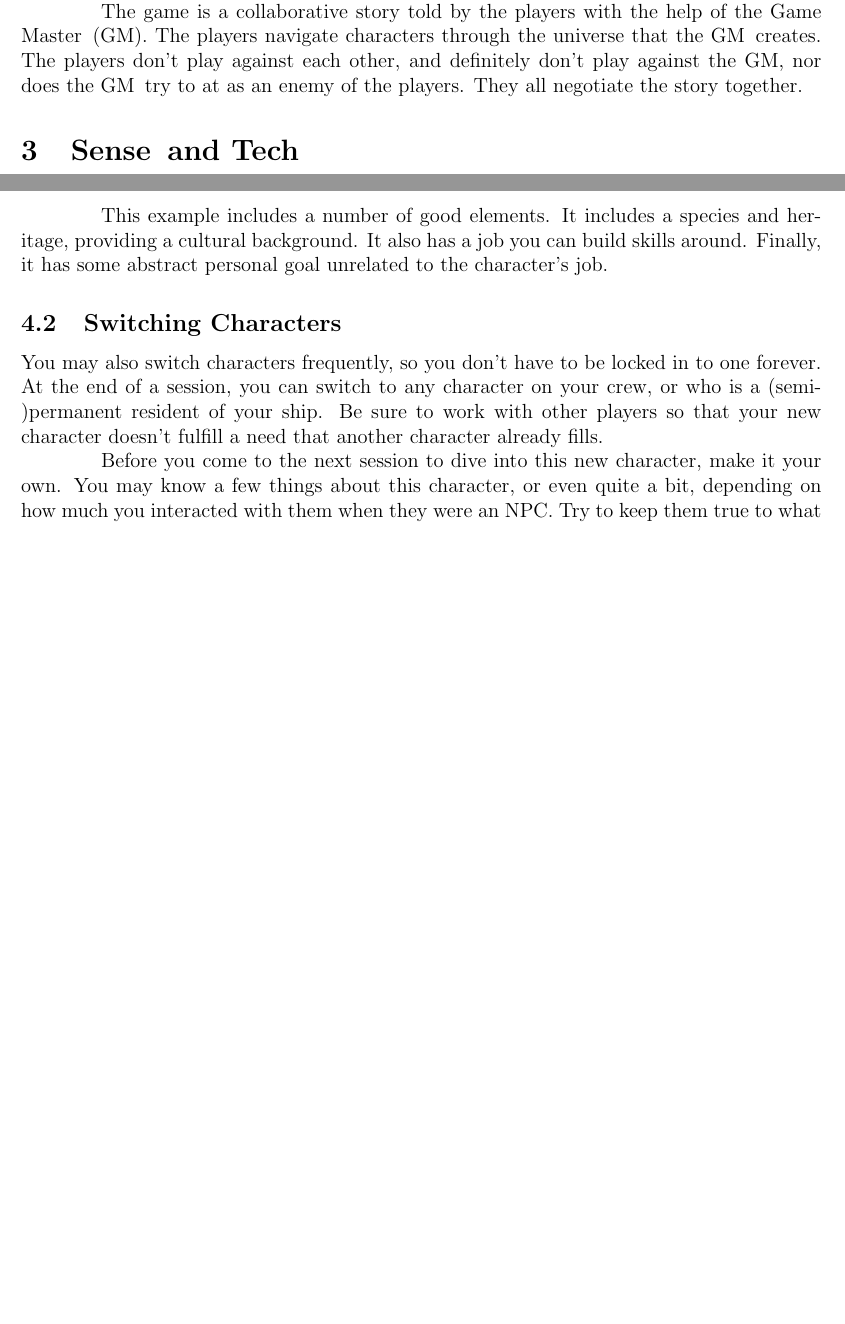
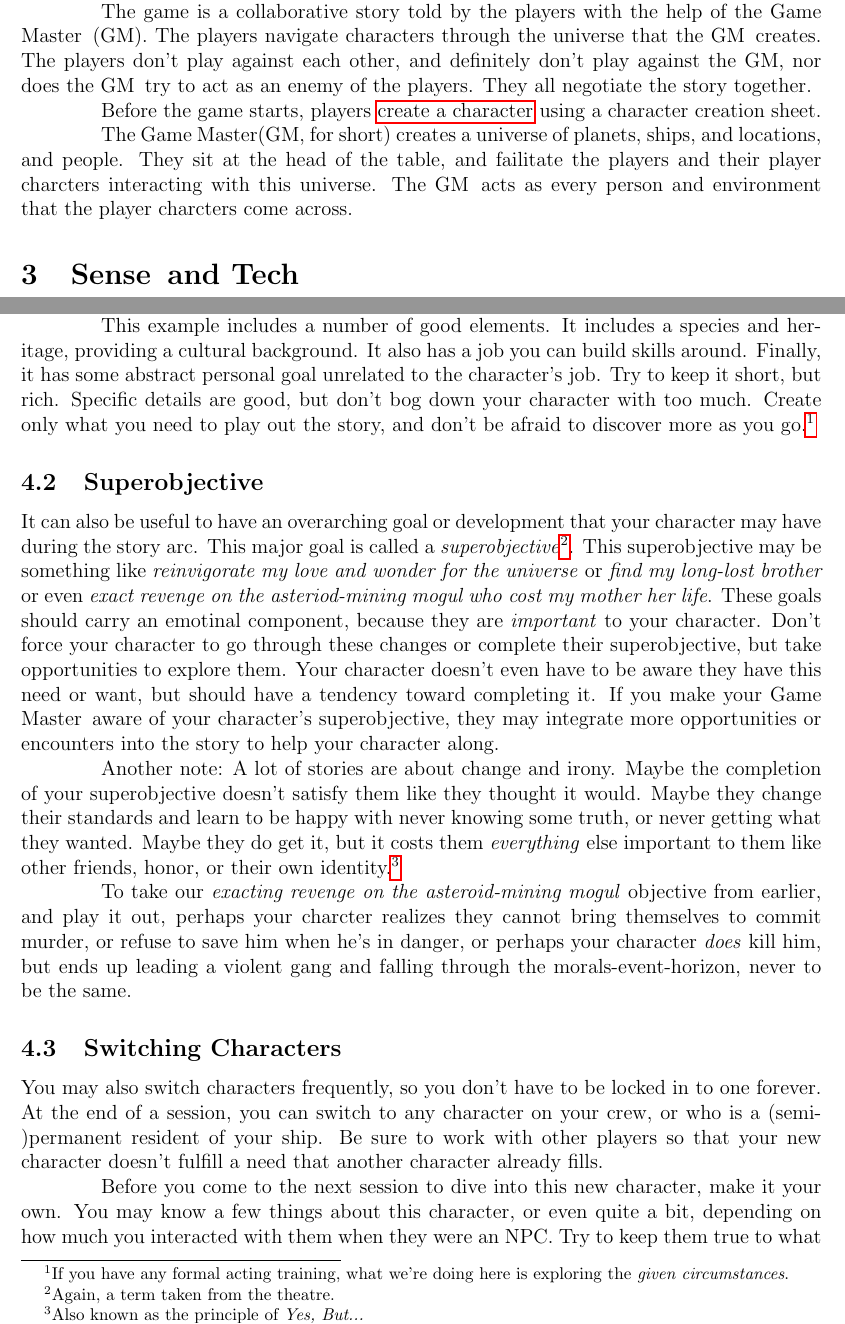
Before and after one commit to Zanderwohl/TechSense, a LaTeX document (Rulebook_Latex/rules.tex, which reads Rulebook_Latex/charactercreation.tex, Rulebook_Latex/metainfo.tex, Rulebook_Latex/rpgbasics.tex): two parts of pages 4 and 6 of 19, joined at a grey line, cut so that both start at the same text, the shorter picture padded with empty space. Compiled offline with pdfLaTeX.

Commit message:
Added superobjective section to character creation, and some more RPG-playing info. Changed Elanor's name.

```diff
--- a/Rulebook_Latex/charactercreation.tex
+++ b/Rulebook_Latex/charactercreation.tex
@@ -15,7 +16,17 @@ uhh....
 \textit{Maverick is a human from Terra. He grew up in the state of Iowa in the American Union. He is on the ship to be an envoy, with a specialization in cultural traditions. He hopes to find his uncle who went off with an interstellar mining guild fifteen years ago.}
 
 \par
-This example includes a number of good elements. It includes a species and heritage, providing a cultural background. It also has a job you can build skills around. Finally, it has some abstract personal goal unrelated to the character's job.
+This example includes a number of good elements. It includes a species and heritage, providing a cultural background. It also has a job you can build skills around. Finally, it has some abstract personal goal unrelated to the character's job. Try to keep it short, but rich. Specific details are good, but don't bog down your character with too much. Create only what you need to play out the story, and don't be afraid to discover more as you go.\footnote{If you have any formal acting training, what we're doing here is exploring the \textit{given circumstances}.}
+
+\par
+\subsection{Superobjective}
+It can also be useful to have an overarching goal or development that your character may have during the story arc. This major goal is called a \textit{superobjective}\footnote{Again, a term taken from the theatre.}. This superobjective may be something like \textit{reinvigorate my love and wonder for the universe} or \textit{find my long-lost brother} or even \textit{exact revenge on the asteriod-mining mogul who cost my mother her life}. These goals should carry an emotinal component, because they are \textit{important} to your character. Don't force your character to go through these changes or complete their superobjective, but take opportunities to explore them. Your character doesn't even have to be aware they have this need or want, but should have a tendency toward completing it. If you make your \gmLong\, aware of your character's superobjective, they may integrate more opportunities or encounters into the story to help your character along.
+
+\par
+Another note: A lot of stories are about change and irony. Maybe the completion of your superobjective doesn't satisfy them like they thought it would. Maybe they change their standards and learn to be happy with never knowing some truth, or never getting what they wanted. Maybe they do get it, but it costs them \textit{everything} else important to them like other friends, honor, or their own identity.\footnote{Also known as the principle of \textit{Yes, But...}}
+
+\par
+To take our \textit{exacting revenge on the asteroid-mining mogul} objective from earlier, and play it out, perhaps your charcter realizes they cannot bring themselves to commit murder, or refuse to save him when he's in danger, or perhaps your character \textit{does} kill him, but ends up leading a violent gang and falling through the morals-event-horizon, never to be the same.
 
 \subsection{Switching Characters}
 
--- a/Rulebook_Latex/metainfo.tex
+++ b/Rulebook_Latex/metainfo.tex
@@ -1,12 +1,12 @@
 \newcommand{\getTitle}{TechSense}
 \newcommand{\getSubtitle}{A Hard Sci-Fi RPG with Variable Crunch}
 \newcommand{\getTitleShort}{TS}
-\newcommand{\sam}{Samuel Olson}
+\newcommand{\sam}{Elanor Olson}
 \newcommand{\zandy}{Alexander Lowry}
 \newcommand{\zandyemail}{zander@zanderlowry.com}
 \newcommand{\samemail}{samueltwina@yahoo.com}
 \newcommand{\website}{zanderlowry.com/\getTitleShort}
-\newcommand{\getDate}{2020-01-07}
+\newcommand{\getDate}{2020-02-05}
 \newcommand{\getVersion}{0.1}
 
 \newcommand{\shipBookTitle}{Book of Ships}
--- a/Rulebook_Latex/rpgbasics.tex
+++ b/Rulebook_Latex/rpgbasics.tex
@@ -3,4 +3,10 @@
 If you already know how to play tabletop RPGs, you can probably skip this section. If you don't, welcome! We hope this will be far from the last one you'll play.
 
 \par
-The game is a collaborative story told by the players with the help of the \gmLong\, (\gm). The players navigate characters through the universe that the \gm\, creates. The players don't play against each other, and definitely don't play against the \gm , nor does the \gm\, try to at as an enemy of the players. They all negotiate the story together.
+The game is a collaborative story told by the players with the help of the \gmLong\, (\gm). The players navigate characters through the universe that the \gm\, creates. The players don't play against each other, and definitely don't play against the \gm , nor does the \gm\, try to act as an enemy of the players. They all negotiate the story together.
+
+\par
+Before the game starts, players \hyperlink{Character Creation}{create a character} using a character creation sheet.
+
+\par
+The \gmLong (\gm , for short) creates a universe of planets, ships, and locations, and people. They sit at the head of the table, and failitate the players and their \pc s interacting with this universe. The \gm\, acts as every person and environment that the \pc s come across.
```
Also changed, not shown: Rulebook_Latex/otherinformation.tex (+2 -2 lines), Rulebook_Latex/rules.pdf, Rules.pdf, Rulebook_Latex/charactercreation.tex (3 more changed lines).
